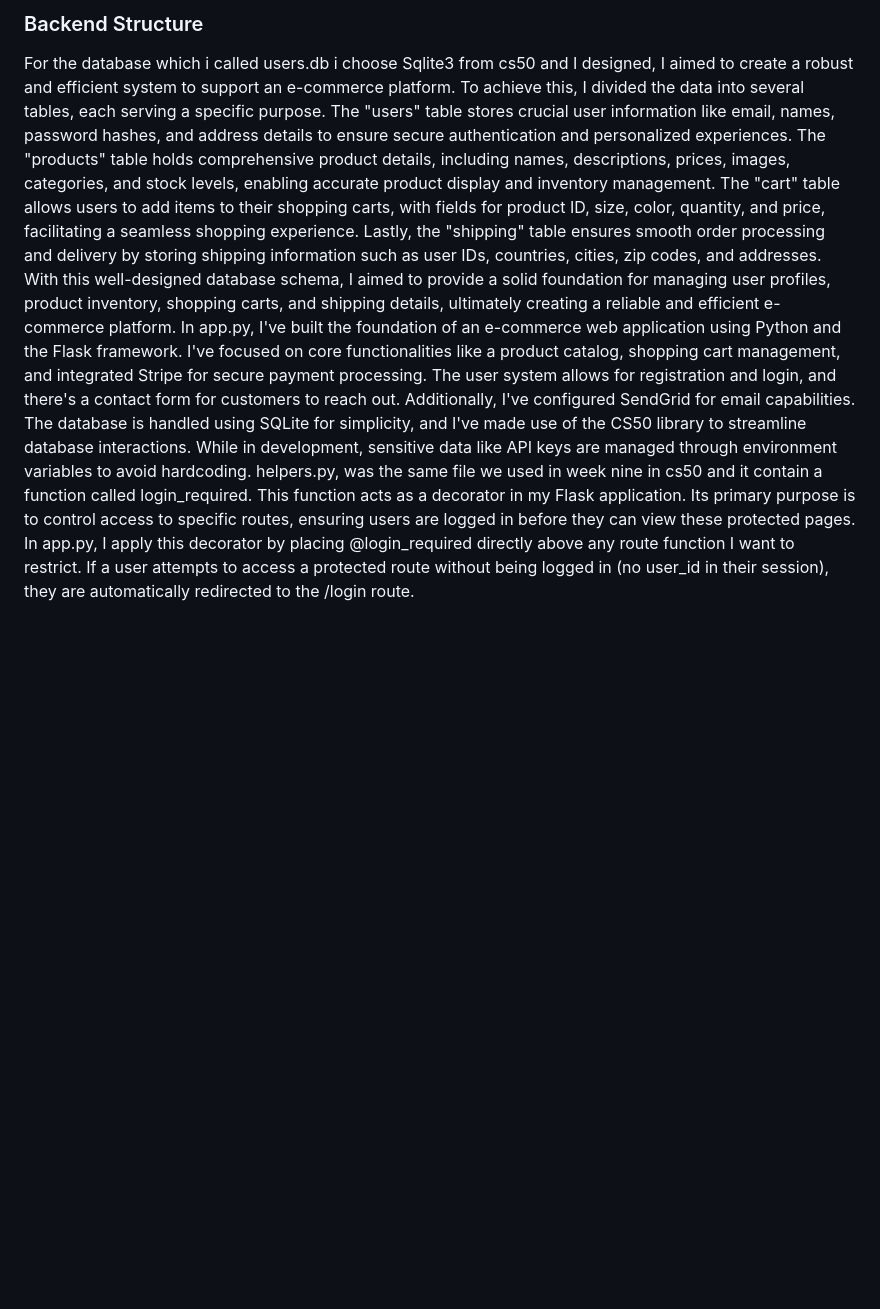
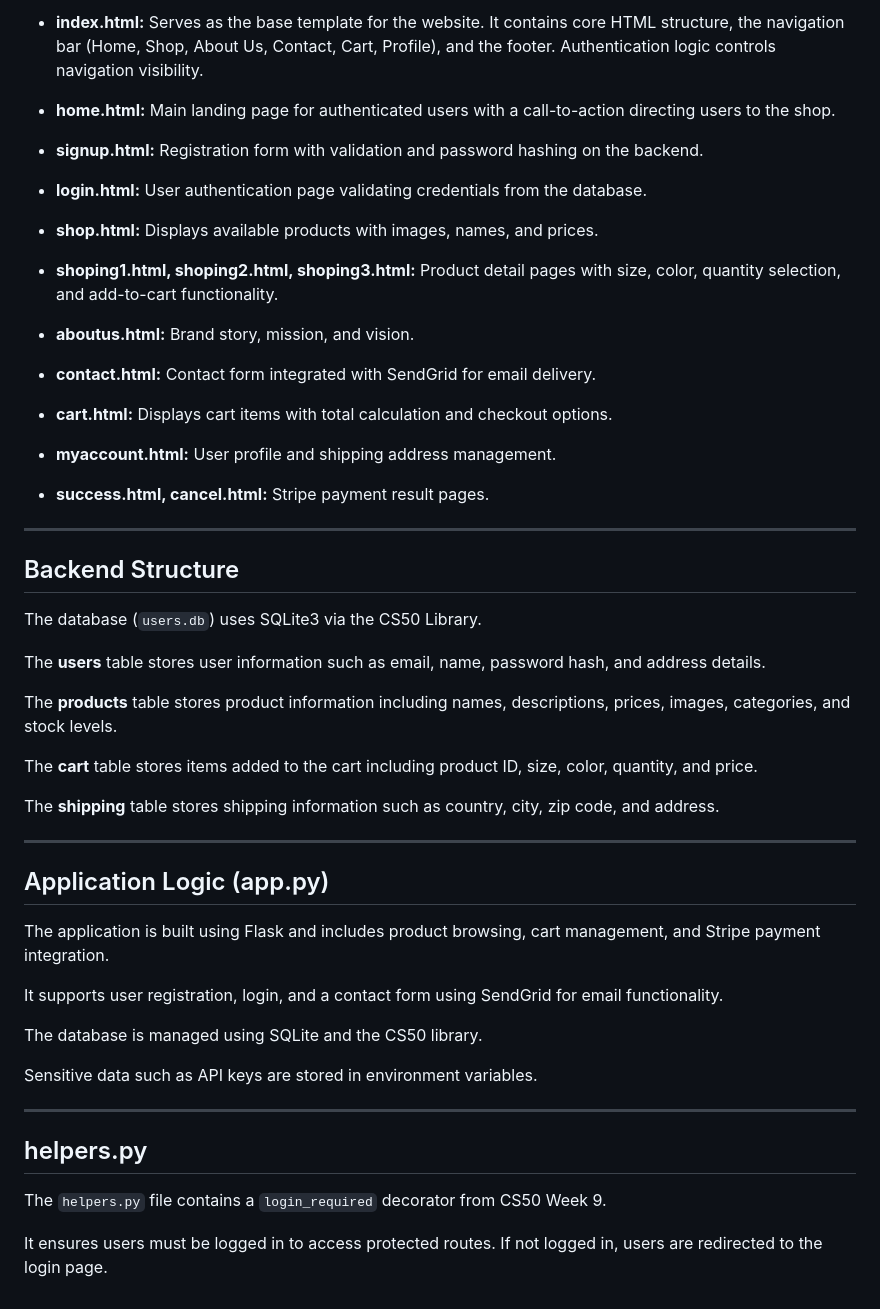
Before and after one commit to selhabAhmedyakoub/jakob-store, a Markdown page: README.md, the part around one of its changes. GitHub-like rendering; blank space fills up the shorter version.

```diff
--- a/README.md
+++ b/README.md
@@ -44,5 +45,56 @@ The e-commerce website comprises 14 HTML pages, 1 CSS file, and 1 JavaScript fil
 
-### Backend Structure
-For the database which i called users.db i choose Sqlite3 from cs50 and I designed, I aimed to create a robust and efficient system to support an e-commerce platform. To achieve this, I divided the data into several tables, each serving a specific purpose. The "users" table stores crucial user information like email, names, password hashes, and address details to ensure secure authentication and personalized experiences. The "products" table holds comprehensive product details, including names, descriptions, prices, images, categories, and stock levels, enabling accurate product display and inventory management. The "cart" table allows users to add items to their shopping carts, with fields for product ID, size, color, quantity, and price, facilitating a seamless shopping experience. Lastly, the "shipping" table ensures smooth order processing and delivery by storing shipping information such as user IDs, countries, cities, zip codes, and addresses. With this well-designed database schema, I aimed to provide a solid foundation for managing user profiles, product inventory, shopping carts, and shipping details, ultimately creating a reliable and efficient e-commerce platform.
-In app.py, I've built the foundation of an e-commerce web application using Python and the Flask framework. I've focused on core functionalities like a product catalog, shopping cart management, and integrated Stripe for secure payment processing. The user system allows for registration and login, and there's a contact form for customers to reach out. Additionally, I've configured SendGrid for email capabilities. The database is handled using SQLite for simplicity, and I've made use of the CS50 library to streamline database interactions. While in development, sensitive data like API keys are managed through environment variables to avoid hardcoding.
-helpers.py, was the same file we used in week nine in cs50 and it contain a function called login_required.  This function acts as a decorator in my Flask application. Its primary purpose is to control access to specific routes, ensuring users are logged in before they can view these protected pages. In app.py, I apply this decorator by placing @login_required  directly above any route function I want to restrict. If a user attempts to access a protected route without being logged in (no user_id in their session), they are automatically redirected to the /login route.
+* **index.html:** Serves as the base template for the website. It contains core HTML structure, the navigation bar (Home, Shop, About Us, Contact, Cart, Profile), and the footer. Authentication logic controls navigation visibility.
+
+* **home.html:** Main landing page for authenticated users with a call-to-action directing users to the shop.
+
+* **signup.html:** Registration form with validation and password hashing on the backend.
+
+* **login.html:** User authentication page validating credentials from the database.
+
+* **shop.html:** Displays available products with images, names, and prices.
+
+* **shoping1.html, shoping2.html, shoping3.html:** Product detail pages with size, color, quantity selection, and add-to-cart functionality.
+
+* **aboutus.html:** Brand story, mission, and vision.
+
+* **contact.html:** Contact form integrated with SendGrid for email delivery.
+
+* **cart.html:** Displays cart items with total calculation and checkout options.
+
+* **myaccount.html:** User profile and shipping address management.
+
+* **success.html, cancel.html:** Stripe payment result pages.
+
+---
+
+## Backend Structure
+
+The database (`users.db`) uses SQLite3 via the CS50 Library.
+
+The **users** table stores user information such as email, name, password hash, and address details.
+
+The **products** table stores product information including names, descriptions, prices, images, categories, and stock levels.
+
+The **cart** table stores items added to the cart including product ID, size, color, quantity, and price.
+
+The **shipping** table stores shipping information such as country, city, zip code, and address.
+
+---
+
+## Application Logic (app.py)
+
+The application is built using Flask and includes product browsing, cart management, and Stripe payment integration.
+
+It supports user registration, login, and a contact form using SendGrid for email functionality.
+
+The database is managed using SQLite and the CS50 library.
+
+Sensitive data such as API keys are stored in environment variables.
+
+---
+
+## helpers.py
+
+The `helpers.py` file contains a `login_required` decorator from CS50 Week 9.
+
+It ensures users must be logged in to access protected routes. If not logged in, users are redirected to the login page.
```
Also changed, not shown: other parts of README.md (+26 -25 lines).
